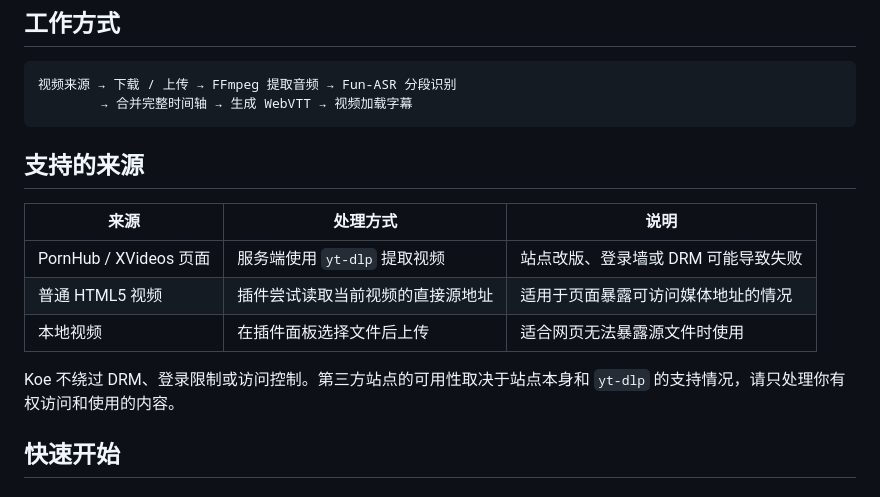
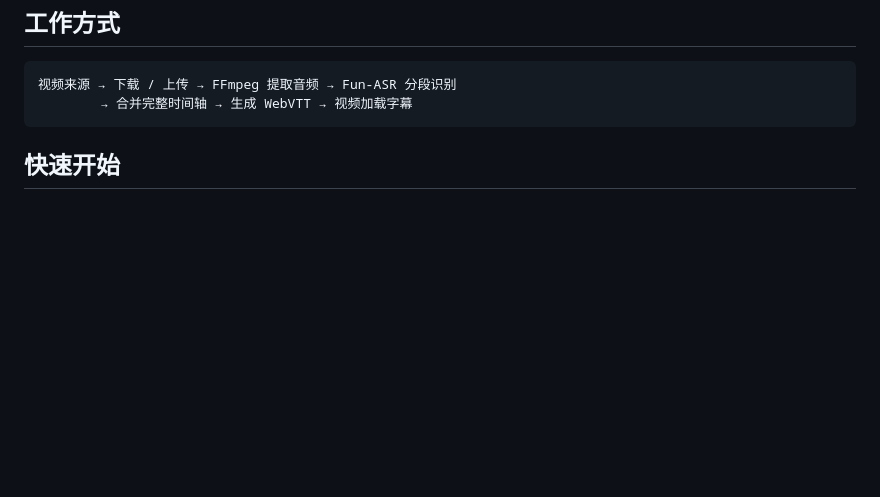
Before and after one commit to yuxino/koe, a Markdown page: README.md, the part around the change. GitHub-like rendering; blank space fills up the shorter version.

Commit message:
docs: remove source list from README

````diff
--- a/README.md
+++ b/README.md
@@ -21,16 +21,6 @@ Koe 不做边播边听写，也不会在分析过程中显示不完整的中间
 视频来源 → 下载 / 上传 → FFmpeg 提取音频 → Fun-ASR 分段识别
         → 合并完整时间轴 → 生成 WebVTT → 视频加载字幕
 ```
-
-## 支持的来源
-
-| 来源 | 处理方式 | 说明 |
-| --- | --- | --- |
-| PornHub / XVideos 页面 | 服务端使用 `yt-dlp` 提取视频 | 站点改版、登录墙或 DRM 可能导致失败 |
-| 普通 HTML5 视频 | 插件尝试读取当前视频的直接源地址 | 适用于页面暴露可访问媒体地址的情况 |
-| 本地视频 | 在插件面板选择文件后上传 | 适合网页无法暴露源文件时使用 |
-
-Koe 不绕过 DRM、登录限制或访问控制。第三方站点的可用性取决于站点本身和 `yt-dlp` 的支持情况，请只处理你有权访问和使用的内容。
 
 ## 快速开始
 
````
